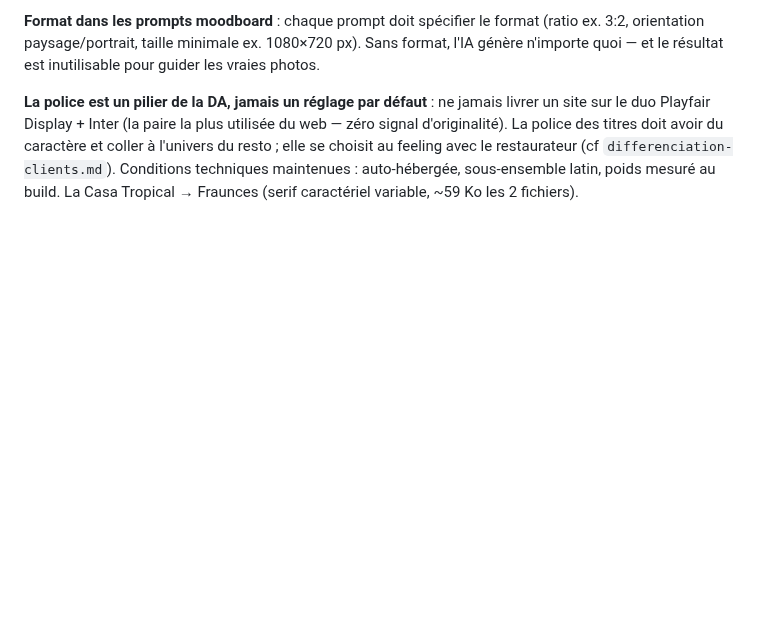
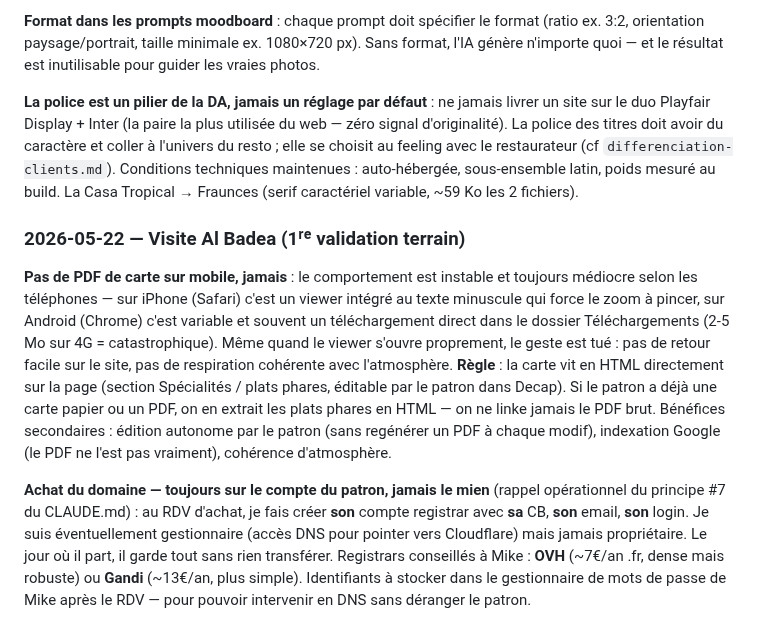
Before and after one commit to kroostiyummy-code/mb-studio, a Markdown page: methode-emotionnelle.md, the part around the change. Rendered like a GitHub page; blank space fills up the shorter version.

Commit message:
docs(methode-emotionnelle): grave 2 règles terrain (visite Al Badea 22/05)
- Pas de PDF de carte sur mobile : ergonomie pourrie (iPhone viewer
  illisible, Android téléchargement variable). La carte vit en HTML
  directement sur la page, éditable par le patron dans Decap.
- Achat du domaine sur le compte du patron, jamais celui de Mike
  (rappel opérationnel du principe #7). OVH ou Gandi conseillés.

https://claude.ai/code/session_01UAKfzKLGed9drgn5Fef3Gt

```diff
--- a/methode-emotionnelle.md
+++ b/methode-emotionnelle.md
@@ -105,3 +105,9 @@ D'ici ce câblage, la doctrine s'applique **manuellement** à chaque site — `C
 **Format dans les prompts moodboard** : chaque prompt doit spécifier le format (ratio ex. 3:2, orientation paysage/portrait, taille minimale ex. 1080×720 px). Sans format, l'IA génère n'importe quoi — et le résultat est inutilisable pour guider les vraies photos.
 
 **La police est un pilier de la DA, jamais un réglage par défaut** : ne jamais livrer un site sur le duo Playfair Display + Inter (la paire la plus utilisée du web — zéro signal d'originalité). La police des titres doit avoir du caractère et coller à l'univers du resto ; elle se choisit au feeling avec le restaurateur (cf `differenciation-clients.md`). Conditions techniques maintenues : auto-hébergée, sous-ensemble latin, poids mesuré au build. La Casa Tropical → Fraunces (serif caractériel variable, ~59 Ko les 2 fichiers).
+
+### 2026-05-22 — Visite Al Badea (1ʳᵉ validation terrain)
+
+**Pas de PDF de carte sur mobile, jamais** : le comportement est instable et toujours médiocre selon les téléphones — sur iPhone (Safari) c'est un viewer intégré au texte minuscule qui force le zoom à pincer, sur Android (Chrome) c'est variable et souvent un téléchargement direct dans le dossier Téléchargements (2-5 Mo sur 4G = catastrophique). Même quand le viewer s'ouvre proprement, le geste est tué : pas de retour facile sur le site, pas de respiration cohérente avec l'atmosphère. **Règle** : la carte vit en HTML directement sur la page (section Spécialités / plats phares, éditable par le patron dans Decap). Si le patron a déjà une carte papier ou un PDF, on en extrait les plats phares en HTML — on ne linke jamais le PDF brut. Bénéfices secondaires : édition autonome par le patron (sans regénérer un PDF à chaque modif), indexation Google (le PDF ne l'est pas vraiment), cohérence d'atmosphère.
+
+**Achat du domaine — toujours sur le compte du patron, jamais le mien** (rappel opérationnel du principe #7 du CLAUDE.md) : au RDV d'achat, je fais créer **son** compte registrar avec **sa** CB, **son** email, **son** login. Je suis éventuellement gestionnaire (accès DNS pour pointer vers Cloudflare) mais jamais propriétaire. Le jour où il part, il garde tout sans rien transférer. Registrars conseillés à Mike : **OVH** (~7€/an .fr, dense mais robuste) ou **Gandi** (~13€/an, plus simple). Identifiants à stocker dans le gestionnaire de mots de passe de Mike après le RDV — pour pouvoir intervenir en DNS sans déranger le patron.
```
